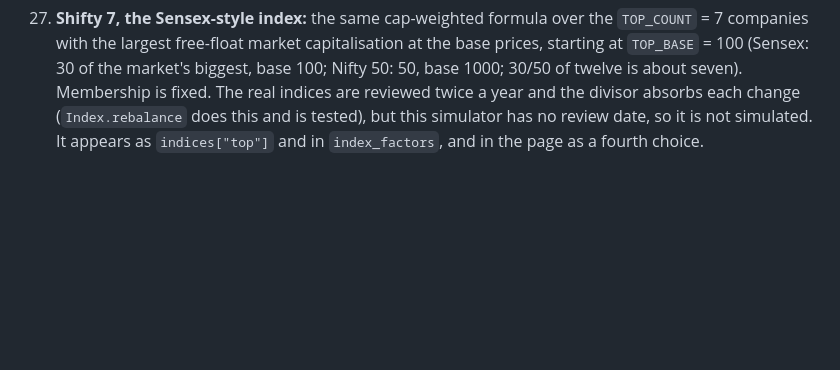
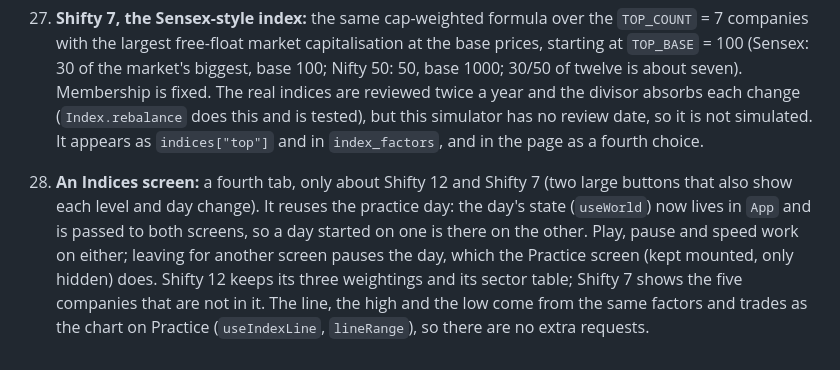
Before and after one commit to shivemn/market-lab, a Markdown page: SPEC.md, the part around the change. Rendered like a GitHub page; blank space fills up the shorter version.

```diff
--- a/SPEC.md
+++ b/SPEC.md
@@ -470,3 +470,10 @@ free-float market capitalisation at the base prices, starting at `TOP_BASE` = 10
 100; Nifty 50: 50, base 1000; 30/50 of twelve is about seven). Membership is fixed. The real indices are reviewed twice a
 year and the divisor absorbs each change (`Index.rebalance` does this and is tested), but this simulator has no review
 date, so it is not simulated. It appears as `indices["top"]` and in `index_factors`, and in the page as a fourth choice.
+
+28. **An Indices screen:** a fourth tab, only about Shifty 12 and Shifty 7 (two large buttons that also show each level and day
+change). It reuses the practice day: the day's state (`useWorld`) now lives in `App` and is passed to both screens, so a day
+started on one is there on the other. Play, pause and speed work on either; leaving for another screen pauses the day,
+which the Practice screen (kept mounted, only hidden) does. Shifty 12 keeps its three weightings and its sector table;
+Shifty 7 shows the five companies that are not in it. The line, the high and the low come from the same factors and trades
+as the chart on Practice (`useIndexLine`, `lineRange`), so there are no extra requests.
```
Also changed, not shown: README.md (+4 -2 lines), docs/img/indices-view.png (added), 9 other files.
